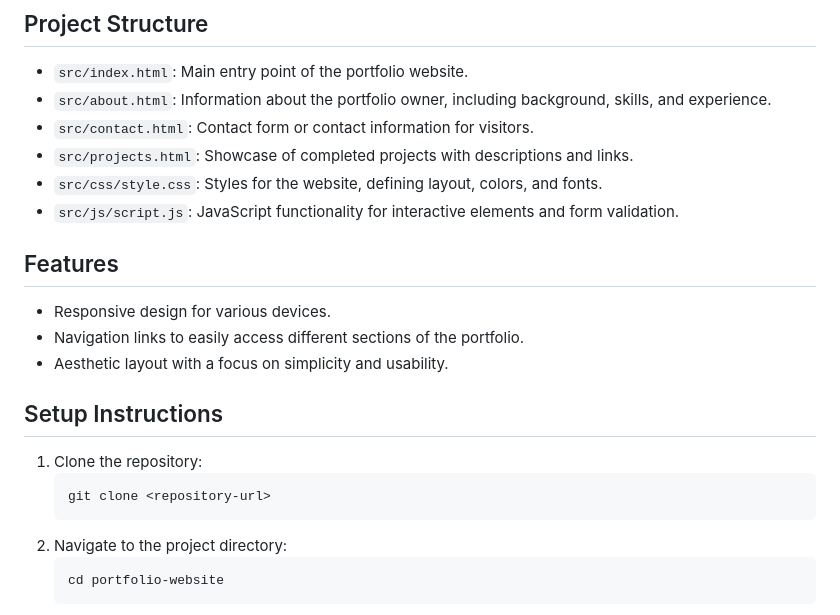
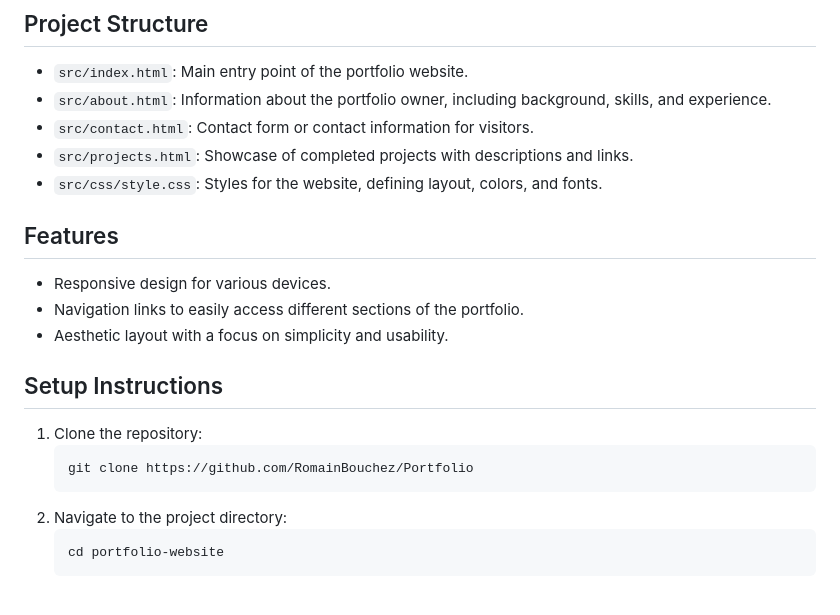
Before and after one commit to RomainBouchez/Portfolio, a Markdown page: portfolio-website/README.md, the part around the change printed below. GitHub-like rendering.

````diff
--- a/portfolio-website/README.md
+++ b/portfolio-website/README.md
@@ -109,7 +124,6 @@ Le projet consiste à concevoir et développer un portfolio en ligne permettant
 - `src/contact.html`: Contact form or contact information for visitors.
 - `src/projects.html`: Showcase of completed projects with descriptions and links.
 - `src/css/style.css`: Styles for the website, defining layout, colors, and fonts.
-- `src/js/script.js`: JavaScript functionality for interactive elements and form validation.
 
 ## Features
 
@@ -121,7 +135,7 @@ Le projet consiste à concevoir et développer un portfolio en ligne permettant
 
 1. Clone the repository:
    ```
-   git clone <repository-url>
+   git clone https://github.com/RomainBouchez/Portfolio
    ```
 2. Navigate to the project directory:
    ```
````
Also changed, not shown: other parts of portfolio-website/README.md (+15 -0 lines).
